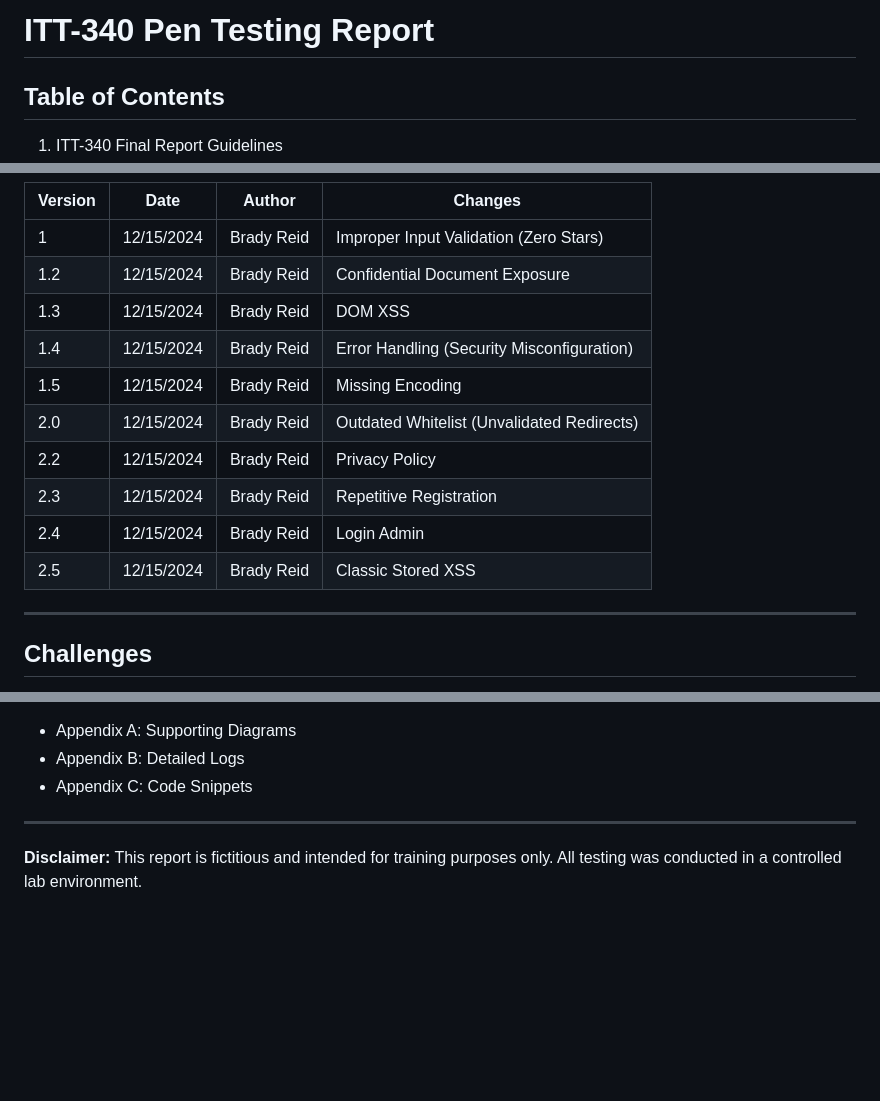
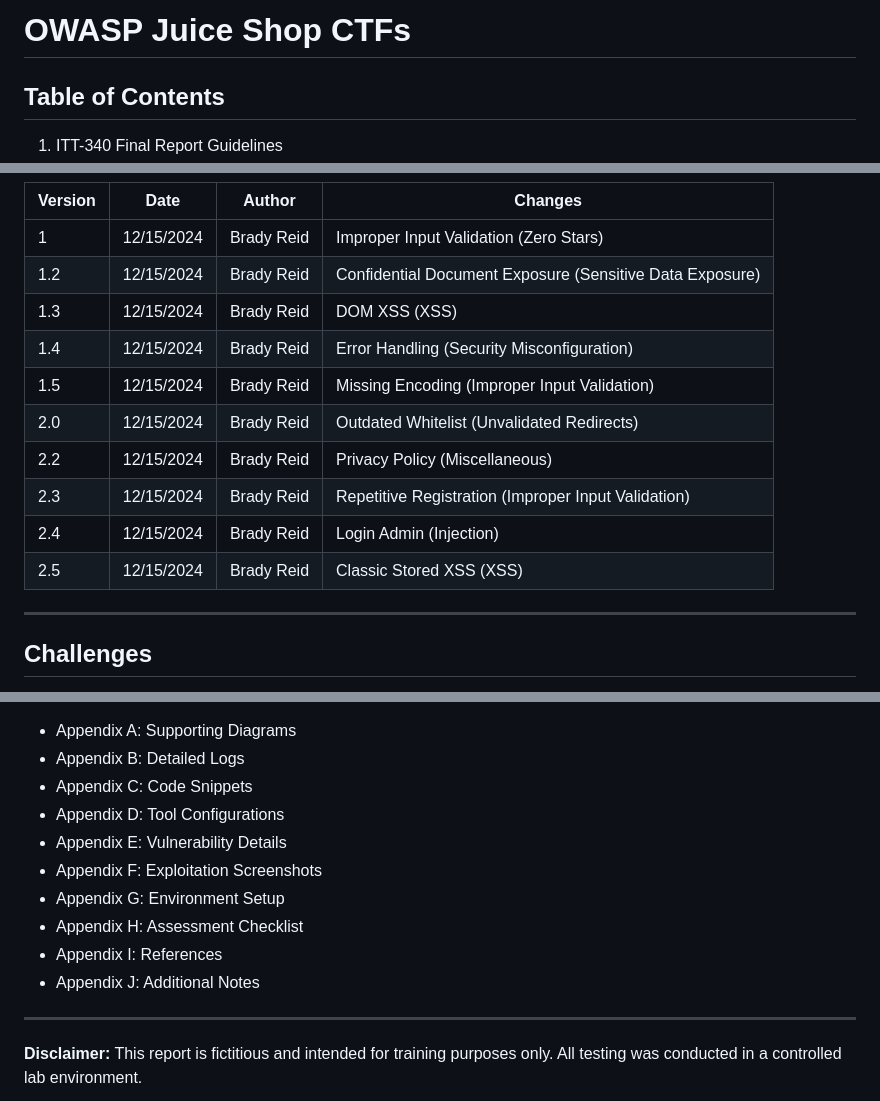
Before and after one commit to Brady0Reid/OWASP-Juice-Shop-CTFs, a Markdown page: README.md, 3 parts joined by grey strips. GitHub-like rendering; blank space fills up the shorter version.

```diff
--- a/README.md
+++ b/README.md
@@ -2,10 +2,10 @@
 <html>
 <head>
     <meta charset="UTF-8">
-    <title>ITT-340 Pen Testing Report</title>
+
 </head>
 <body>
-<h1>ITT-340 Pen Testing Report</h1>
+<h1>OWASP Juice Shop CTFs</h1>
 
 <h2>Table of Contents</h2>
 <ol>
@@ -41,15 +51,15 @@
     </thead>
     <tbody>
         <tr><td>1</td><td>12/15/2024</td><td>Brady Reid</td><td>Improper Input Validation (Zero Stars)</td></tr>
-        <tr><td>1.2</td><td>12/15/2024</td><td>Brady Reid</td><td>Confidential Document Exposure</td></tr>
-        <tr><td>1.3</td><td>12/15/2024</td><td>Brady Reid</td><td>DOM XSS</td></tr>
+        <tr><td>1.2</td><td>12/15/2024</td><td>Brady Reid</td><td>Confidential Document Exposure (Sensitive Data Exposure)</td></tr>
+        <tr><td>1.3</td><td>12/15/2024</td><td>Brady Reid</td><td>DOM XSS (XSS)</td></tr>
         <tr><td>1.4</td><td>12/15/2024</td><td>Brady Reid</td><td>Error Handling (Security Misconfiguration)</td></tr>
-        <tr><td>1.5</td><td>12/15/2024</td><td>Brady Reid</td><td>Missing Encoding</td></tr>
+        <tr><td>1.5</td><td>12/15/2024</td><td>Brady Reid</td><td>Missing Encoding (Improper Input Validation)</td></tr>
         <tr><td>2.0</td><td>12/15/2024</td><td>Brady Reid</td><td>Outdated Whitelist (Unvalidated Redirects)</td></tr>
-        <tr><td>2.2</td><td>12/15/2024</td><td>Brady Reid</td><td>Privacy Policy</td></tr>
-        <tr><td>2.3</td><td>12/15/2024</td><td>Brady Reid</td><td>Repetitive Registration</td></tr>
-        <tr><td>2.4</td><td>12/15/2024</td><td>Brady Reid</td><td>Login Admin</td></tr>
-        <tr><td>2.5</td><td>12/15/2024</td><td>Brady Reid</td><td>Classic Stored XSS</td></tr>
+        <tr><td>2.2</td><td>12/15/2024</td><td>Brady Reid</td><td>Privacy Policy (Miscellaneous)</td></tr>
+        <tr><td>2.3</td><td>12/15/2024</td><td>Brady Reid</td><td>Repetitive Registration (Improper Input Validation)</td></tr>
+        <tr><td>2.4</td><td>12/15/2024</td><td>Brady Reid</td><td>Login Admin (Injection)</td></tr>
+        <tr><td>2.5</td><td>12/15/2024</td><td>Brady Reid</td><td>Classic Stored XSS (XSS)</td></tr>
     </tbody>
 </table>
 
@@ -119,6 +202,13 @@
     <li>Appendix A: Supporting Diagrams</li>
     <li>Appendix B: Detailed Logs</li>
     <li>Appendix C: Code Snippets</li>
+    <li>Appendix D: Tool Configurations</li>
+    <li>Appendix E: Vulnerability Details</li>
+    <li>Appendix F: Exploitation Screenshots</li>
+    <li>Appendix G: Environment Setup</li>
+    <li>Appendix H: Assessment Checklist</li>
+    <li>Appendix I: References</li>
+    <li>Appendix J: Additional Notes</li>
 </ul>
 
 <hr>
```
Also changed, not shown: other parts of README.md (+85 -2 lines).
